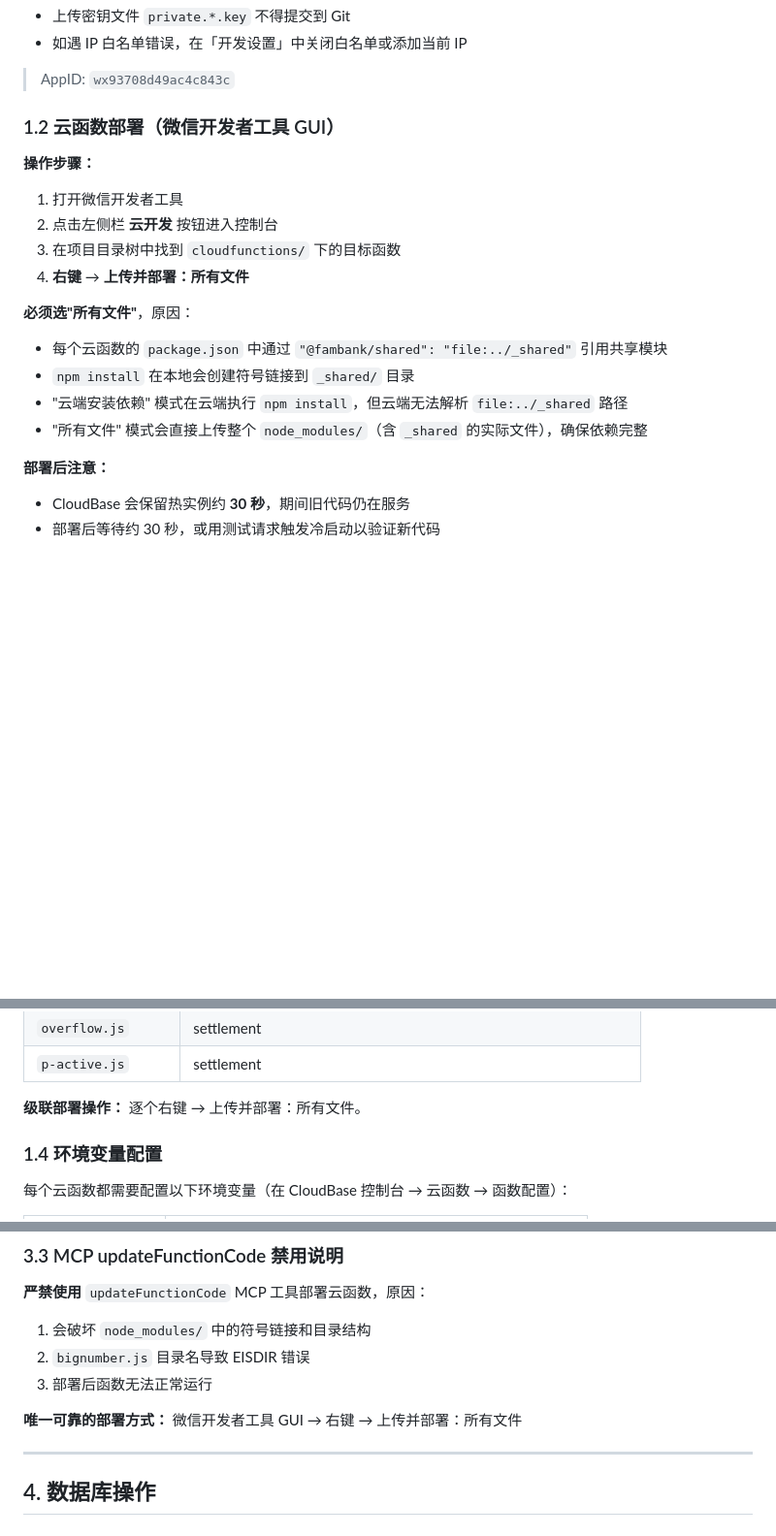
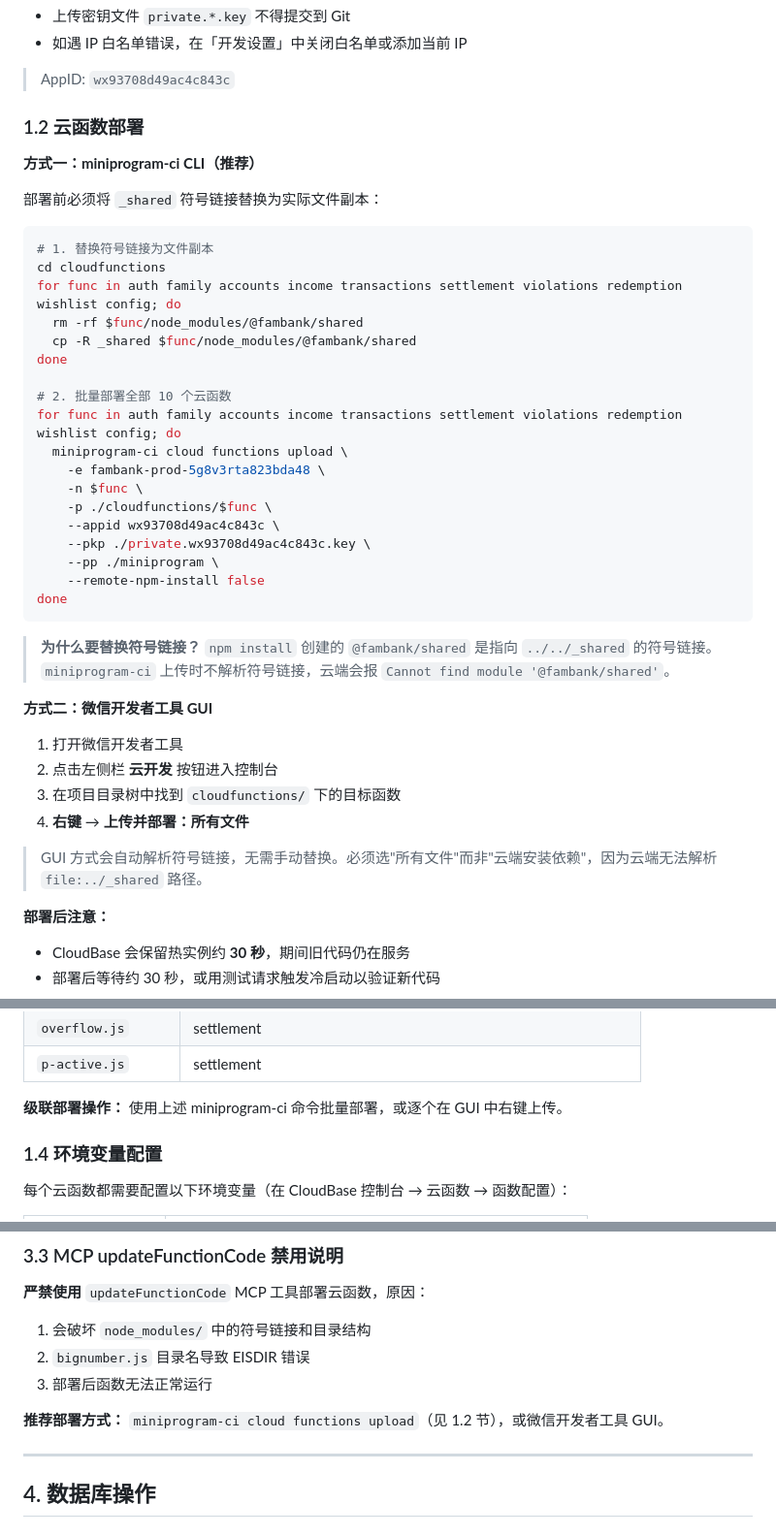
Before and after one commit to Corner430/FamBank, a Markdown page: docs/operations.md, 3 parts joined by grey strips. Shown at 97% size. Drawn GitHub-style; blank space fills up the shorter version.

````diff
--- a/docs/operations.md
+++ b/docs/operations.md
@@ -28,20 +28,43 @@ miniprogram-ci upload \
 
 > AppID: `wx93708d49ac4c843c`
 
-### 1.2 云函数部署（微信开发者工具 GUI）
+### 1.2 云函数部署
 
-**操作步骤：**
+**方式一：miniprogram-ci CLI（推荐）**
+
+部署前必须将 `_shared` 符号链接替换为实际文件副本：
+
+```bash
+# 1. 替换符号链接为文件副本
+cd cloudfunctions
+for func in auth family accounts income transactions settlement violations redemption wishlist config; do
+  rm -rf $func/node_modules/@fambank/shared
+  cp -R _shared $func/node_modules/@fambank/shared
+done
+
+# 2. 批量部署全部 10 个云函数
+for func in auth family accounts income transactions settlement violations redemption wishlist config; do
+  miniprogram-ci cloud functions upload \
+    -e fambank-prod-5g8v3rta823bda48 \
+    -n $func \
+    -p ./cloudfunctions/$func \
+    --appid wx93708d49ac4c843c \
+    --pkp ./private.wx93708d49ac4c843c.key \
+    --pp ./miniprogram \
+    --remote-npm-install false
+done
+```
+
+> **为什么要替换符号链接？** `npm install` 创建的 `@fambank/shared` 是指向 `../../_shared` 的符号链接。`miniprogram-ci` 上传时不解析符号链接，云端会报 `Cannot find module '@fambank/shared'`。
+
+**方式二：微信开发者工具 GUI**
 
 1. 打开微信开发者工具
 2. 点击左侧栏 **云开发** 按钮进入控制台
 3. 在项目目录树中找到 `cloudfunctions/` 下的目标函数
 4. **右键** → **上传并部署：所有文件**
 
-**必须选"所有文件"**，原因：
-- 每个云函数的 `package.json` 中通过 `"@fambank/shared": "file:../_shared"` 引用共享模块
-- `npm install` 在本地会创建符号链接到 `_shared/` 目录
-- "云端安装依赖" 模式在云端执行 `npm install`，但云端无法解析 `file:../_shared` 路径
-- "所有文件" 模式会直接上传整个 `node_modules/`（含 `_shared` 的实际文件），确保依赖完整
+> GUI 方式会自动解析符号链接，无需手动替换。必须选"所有文件"而非"云端安装依赖"，因为云端无法解析 `file:../_shared` 路径。
 
 **部署后注意：**
 - CloudBase 会保留热实例约 **30 秒**，期间旧代码仍在服务
@@ -63,7 +86,7 @@ miniprogram-ci upload \
 | `overflow.js` | settlement |
 | `p-active.js` | settlement |
 
-**级联部署操作：** 逐个右键 → 上传并部署：所有文件。
+**级联部署操作：** 使用上述 miniprogram-ci 命令批量部署，或逐个在 GUI 中右键上传。
 
 ### 1.4 环境变量配置
 
@@ -276,7 +299,7 @@ sql += ` LIMIT ${limitVal} OFFSET ${offsetVal}`;
 2. `bignumber.js` 目录名导致 EISDIR 错误
 3. 部署后函数无法正常运行
 
-**唯一可靠的部署方式：** 微信开发者工具 GUI → 右键 → 上传并部署：所有文件
+**推荐部署方式：** `miniprogram-ci cloud functions upload`（见 1.2 节），或微信开发者工具 GUI。
 
 ---
 
````
Also changed, not shown: CLAUDE.md (+31 -3 lines).
